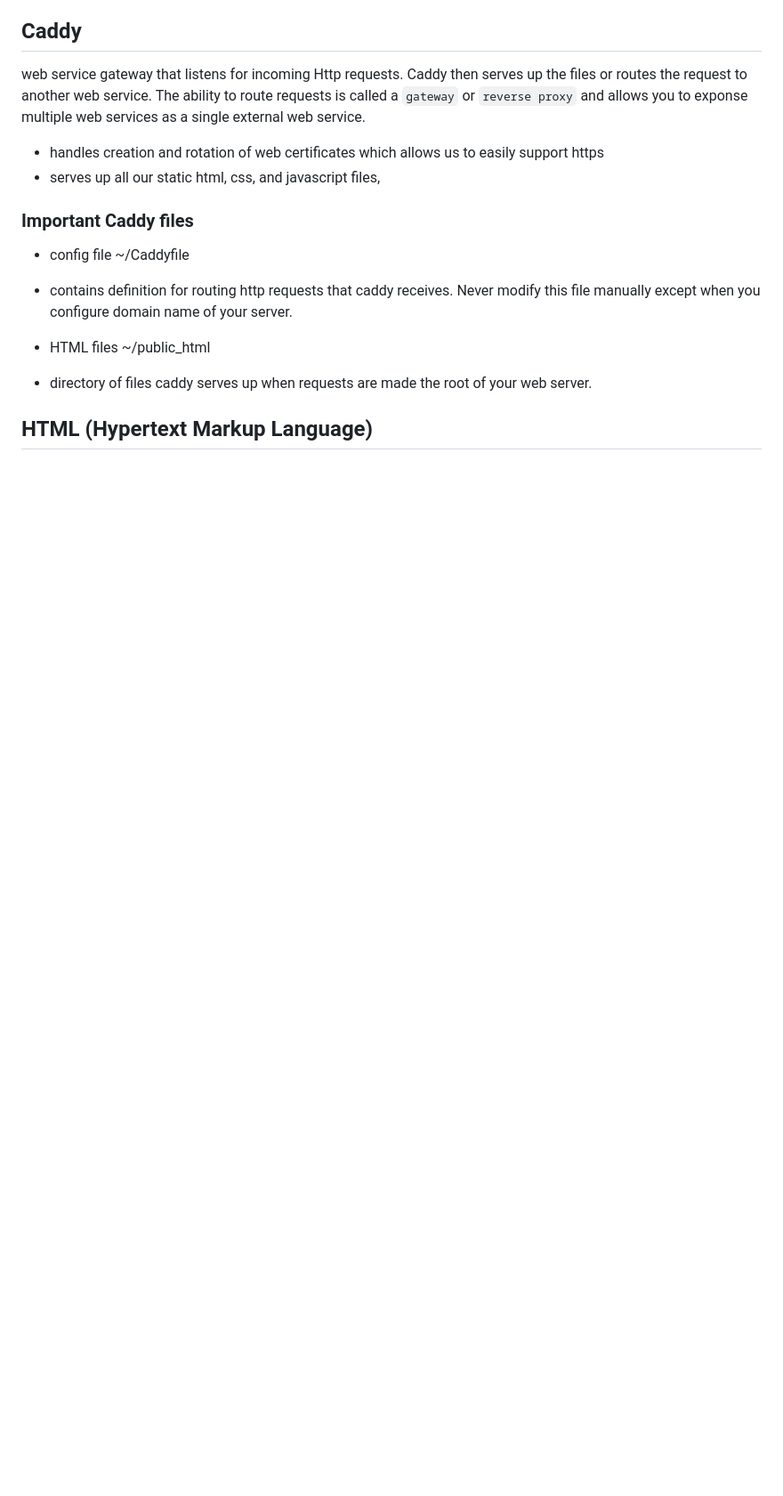
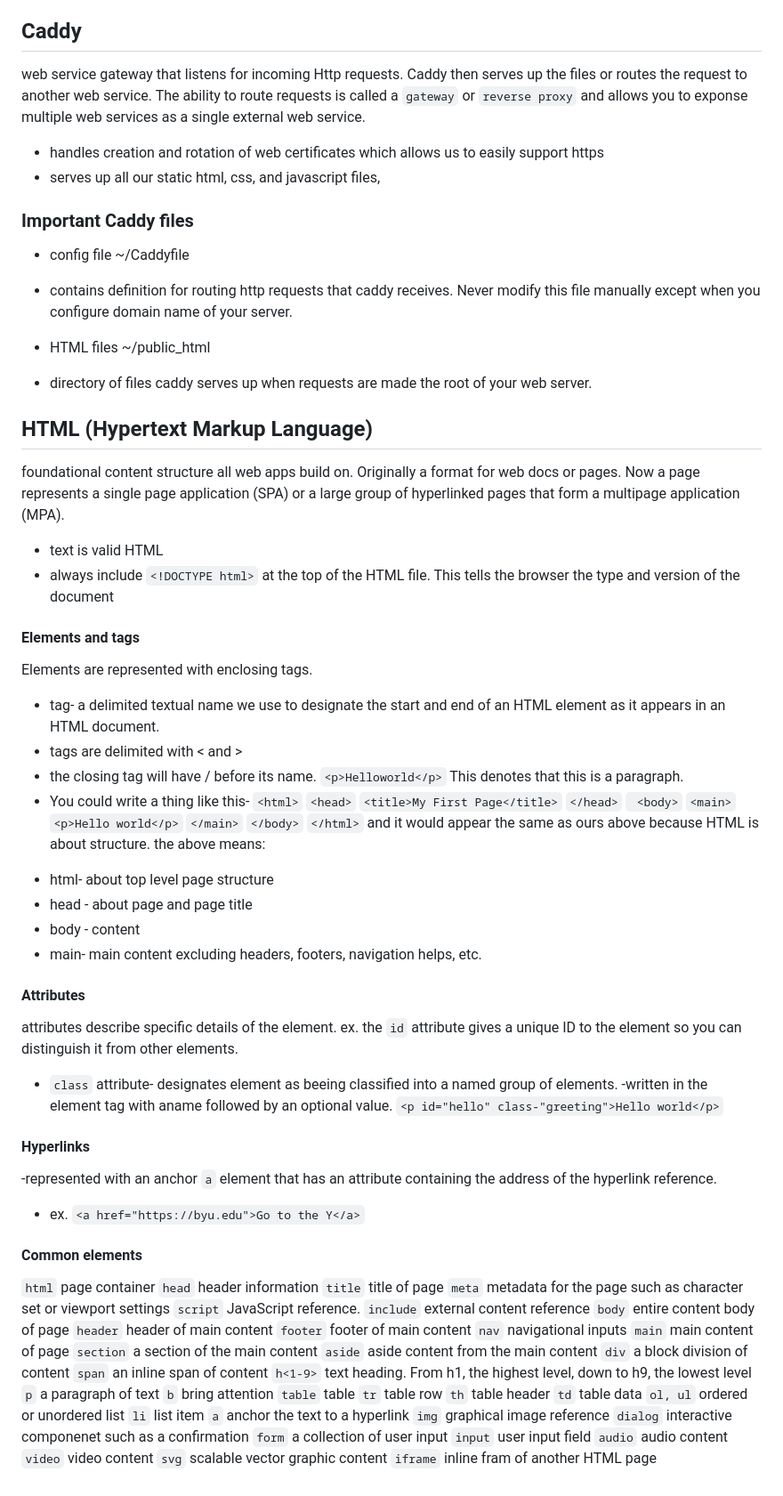
Before and after one commit to MemoryofLight/startup, a Markdown page: README.md, the part around the change. Shown at 89% size. GitHub-like rendering; blank space fills up the shorter version.

Commit message:
added common elements

```diff
--- a/README.md
+++ b/README.md
@@ -92,3 +92,72 @@ web service gateway that listens for incoming Http requests. Caddy then serves u
 - directory of files caddy serves up when requests are made the root of your web server.
 
 ## HTML (Hypertext Markup Language)
+foundational content structure all web apps build on. Originally a format for web docs or pages. Now a page represents a single page application (SPA) or a large group of hyperlinked pages that form a multipage application (MPA).
+- text is valid HTML
+- always include `<!DOCTYPE html>` at the top of the HTML file. This tells the browser the type and version of the document
+#### Elements and tags
+Elements are represented with enclosing tags.
+- tag- a delimited textual name we use to designate the start and end of an HTML element as it appears in an HTML document.
+- tags are delimited with < and >
+- the closing tag will have / before its name.
+`<p>Helloworld</p>` This denotes that this is a paragraph.
+- You could write a thing like this-
+`<html>`
+  `<head>`
+    `<title>My First Page</title>`
+  `</head>`
+ ` <body>`
+    `<main>`
+      `<p>Hello world</p>`
+    `</main>`
+  `</body>`
+`</html>`
+and it would appear the same as ours above because HTML is about structure.
+the above means:
+* html- about top level page structure
+* head - about page and page title
+* body - content
+* main- main content excluding headers, footers, navigation helps, etc.
+#### Attributes
+attributes describe specific details of the element. ex. the `id` attribute gives a unique ID to the element so you can distinguish it from other elements.
+- `class` attribute- designates element as beeing classified into a named group of elements.
+-written in the element tag with aname followed by an optional value.
+`<p id="hello" class-"greeting">Hello world</p>`
+#### Hyperlinks
+-represented with an anchor `a` element that has an attribute containing the address of the hyperlink reference.
+- ex. `<a href="https://byu.edu">Go to the Y</a>`
+
+#### Common elements
+`html` page container
+`head` header information
+`title` title of page
+`meta` metadata for the page such as character set or viewport settings
+`script` JavaScript reference.
+`include` external content reference
+`body` entire content body of page
+`header` header of main content
+`footer` footer of main content
+`nav` navigational inputs
+`main` main content of page
+`section` a section of the main content
+`aside` aside content from the main content
+`div` a block division of content
+`span` an inline span of content
+`h<1-9>` text heading. From h1, the highest level, down to h9, the lowest level
+`p` a paragraph of text
+`b` bring attention
+`table` table
+`tr` table row
+`th` table header
+`td` table data
+`ol, ul` ordered or unordered list
+`li` list item
+`a` anchor the text to a hyperlink
+`img` graphical image reference
+`dialog` interactive componenet such as a confirmation
+`form` a collection of user input
+`input` user input field
+`audio` audio content
+`video` video content
+`svg` scalable vector graphic content
+`iframe` inline fram of another HTML page
```
